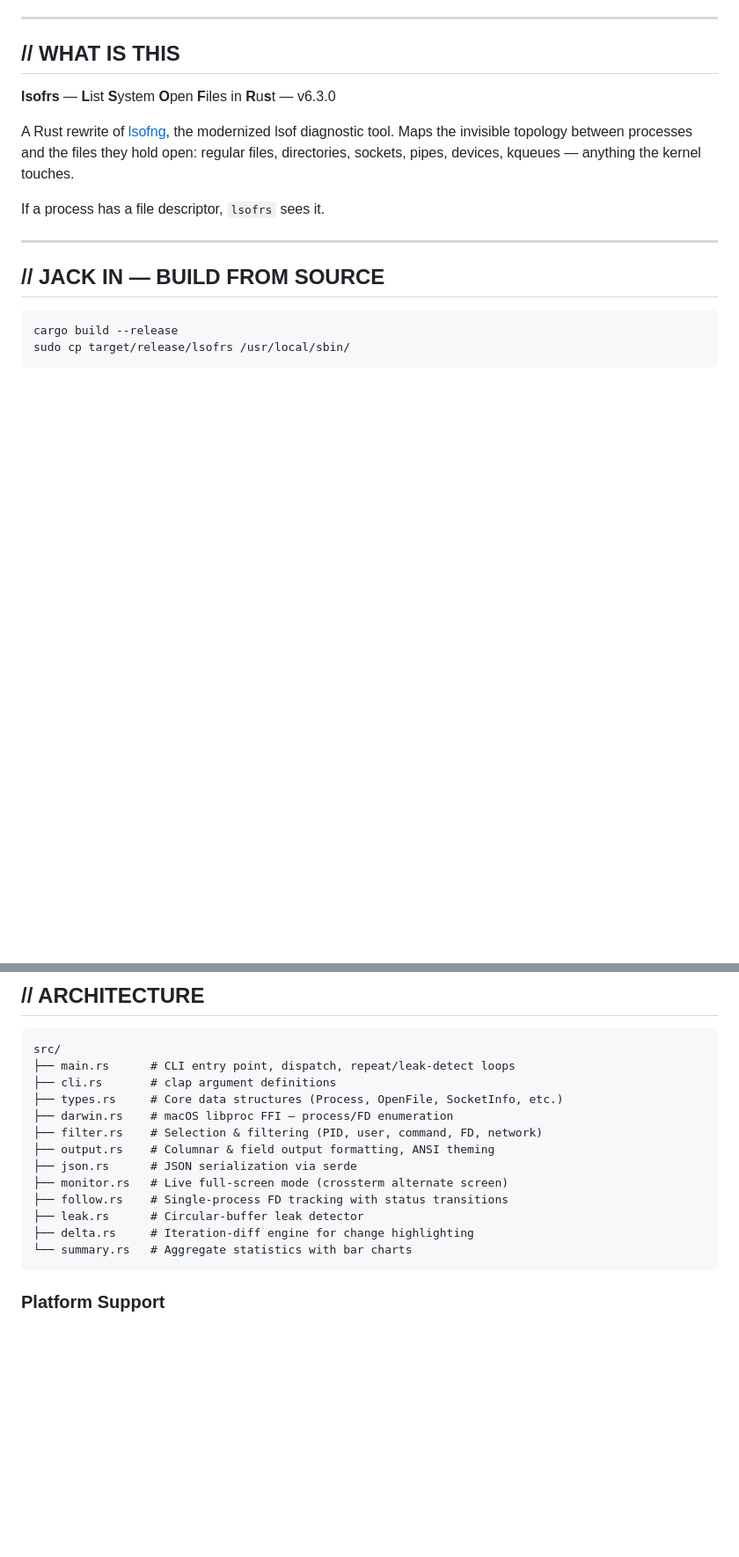
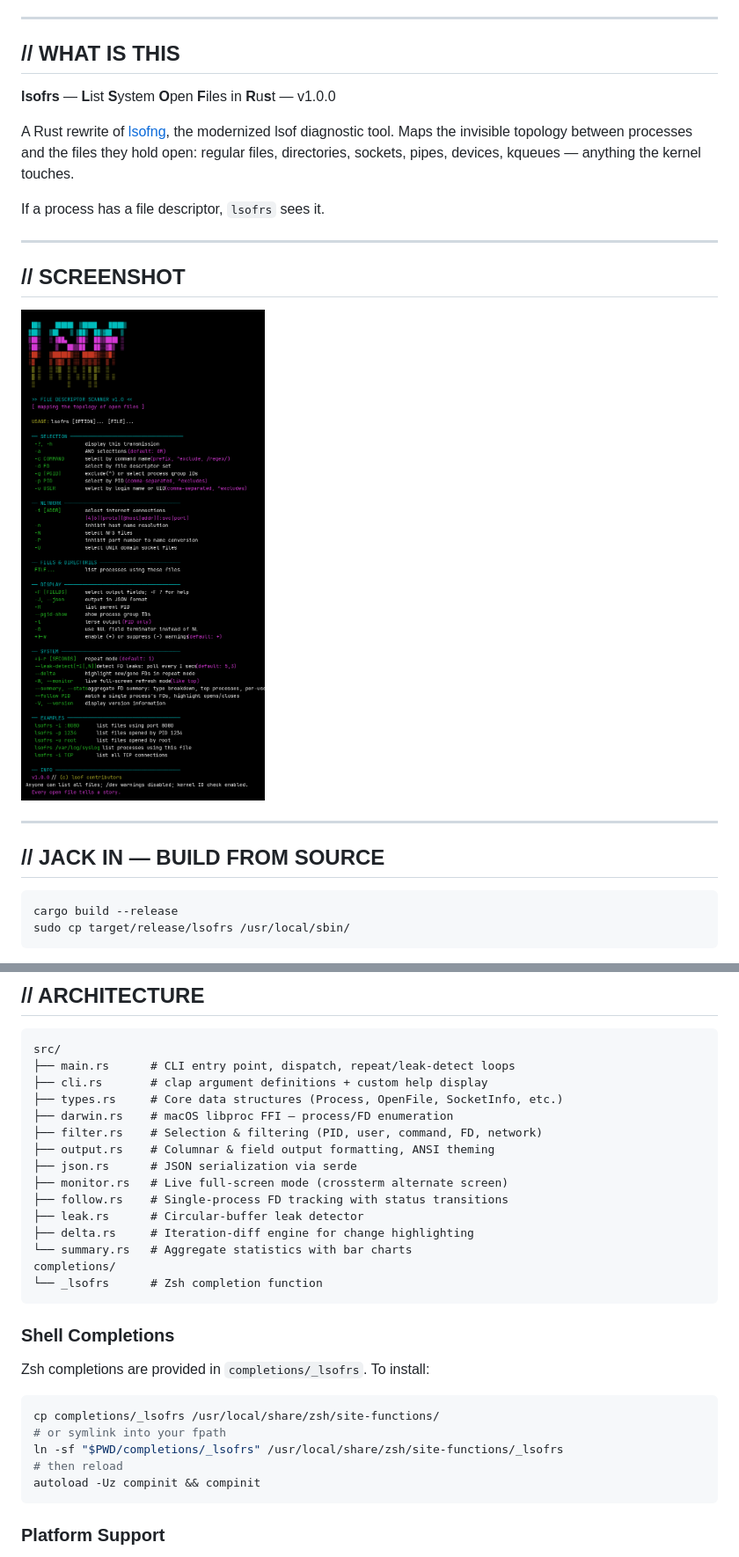
Before and after one commit to MenkeTechnologies/lsofrs, a Markdown page: README.md, 2 parts joined by grey strips. Shown: that part at 88% size. Drawn GitHub-style; pictures changed too: screenshot.png (added); blank space fills up the shorter version.

````diff
--- a/README.md
+++ b/README.md
@@ -16,13 +16,20 @@
 
 ## // WHAT IS THIS
 
-**lsofrs** — **L**ist **S**ystem **O**pen **F**iles in **R**u**s**t — v6.3.0
+**lsofrs** — **L**ist **S**ystem **O**pen **F**iles in **R**u**s**t — v1.0.0
 
 A Rust rewrite of [lsofng](https://github.com/MenkeTechnologies/lsofng), the modernized lsof diagnostic tool. Maps the invisible topology between processes and the files they hold open: regular files, directories, sockets, pipes, devices, kqueues — anything the kernel touches.
 
 If a process has a file descriptor, `lsofrs` sees it.
 
 ---
+
+## // SCREENSHOT
+
+![lsofrs --help](screenshot.png)
+
+---
+
 
 ## // JACK IN — BUILD FROM SOURCE
 
@@ -165,7 +172,7 @@ When piped or redirected, plain headers and no colors are used — safe for scri
 ```
 src/
 ├── main.rs      # CLI entry point, dispatch, repeat/leak-detect loops
-├── cli.rs       # clap argument definitions
+├── cli.rs       # clap argument definitions + custom help display
 ├── types.rs     # Core data structures (Process, OpenFile, SocketInfo, etc.)
 ├── darwin.rs    # macOS libproc FFI — process/FD enumeration
 ├── filter.rs    # Selection & filtering (PID, user, command, FD, network)
@@ -176,6 +183,20 @@ src/
 ├── leak.rs      # Circular-buffer leak detector
 ├── delta.rs     # Iteration-diff engine for change highlighting
 └── summary.rs   # Aggregate statistics with bar charts
+completions/
+└── _lsofrs      # Zsh completion function
+```
+
+### Shell Completions
+
+Zsh completions are provided in `completions/_lsofrs`. To install:
+
+```bash
+cp completions/_lsofrs /usr/local/share/zsh/site-functions/
+# or symlink into your fpath
+ln -sf "$PWD/completions/_lsofrs" /usr/local/share/zsh/site-functions/_lsofrs
+# then reload
+autoload -Uz compinit && compinit
 ```
 
 ### Platform Support
````
Also changed, not shown: 10 other files.
